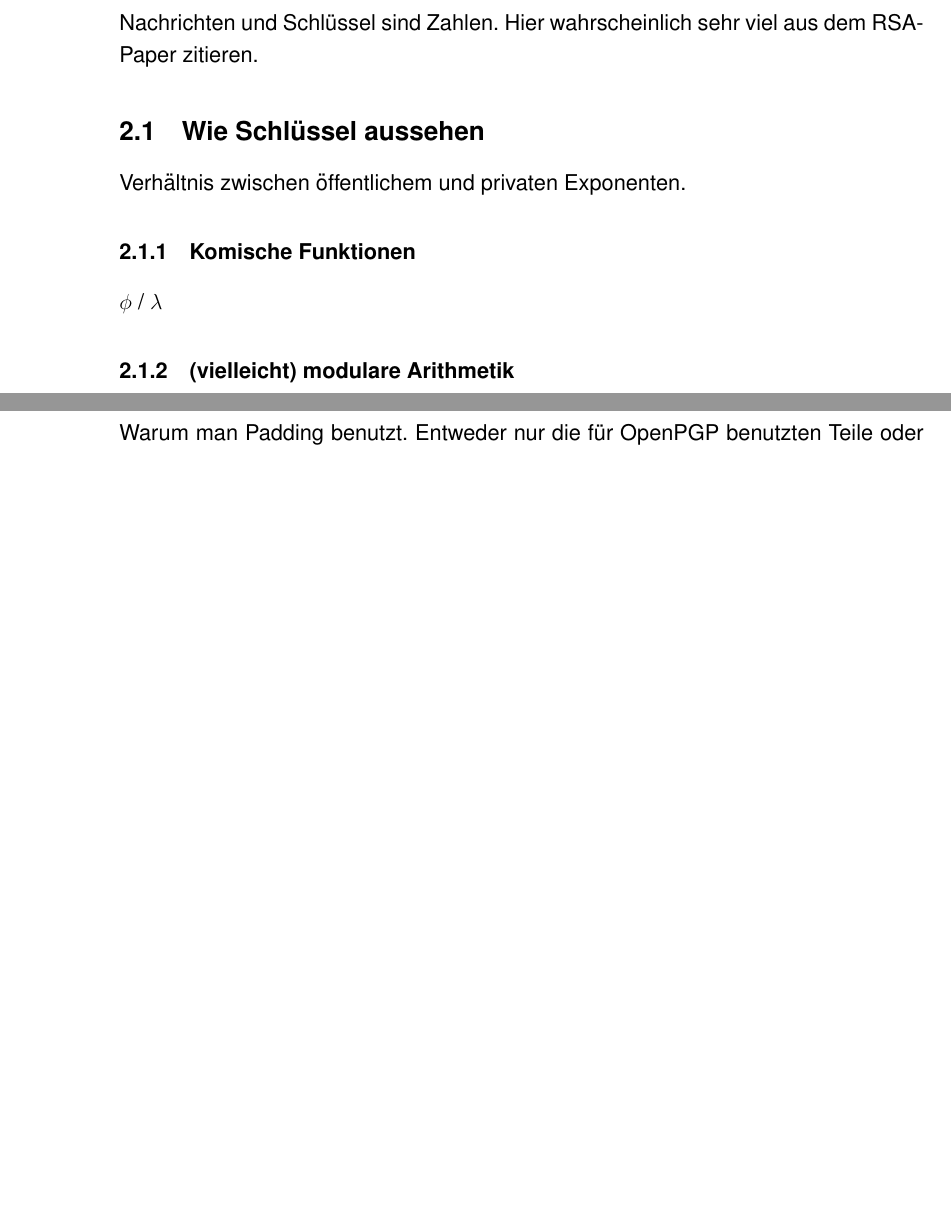
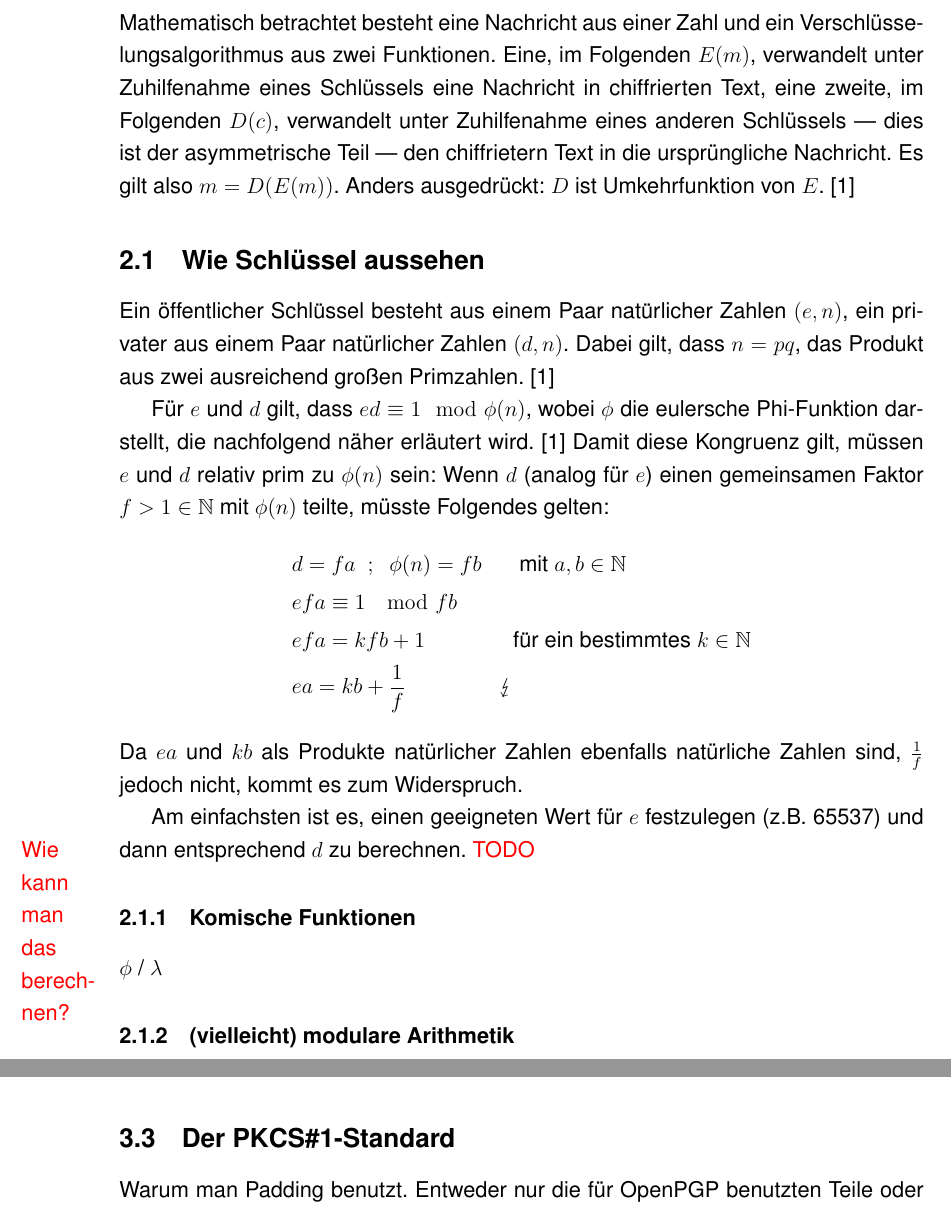
Before and after one commit to mik2k2/fa-mathe-openpgp, a LaTeX document (facharbeit/OpenPGP.tex): two parts of pages 4 and 5 of 6 before the commit and two parts of pages 4 and 5 of 7 after it, joined at a grey line, cut at the place of the change, the shorter picture padded with empty space. Compiled offline with pdfLaTeX; a LaTeX package or settings file that is missing is left out.

Commit message:
Add general math intro and first part of key forms:
* m = D(E(M))
* keys are (e, n) / (d, n)
* ed = 1 mod phi(n)
* e = 65537

```diff
--- a/facharbeit/OpenPGP.tex
+++ b/facharbeit/OpenPGP.tex
@@ -1,6 +1,8 @@
 \documentclass[12pt]{article}
 \usepackage[german]{babel}
 \usepackage{amsmath}
+\usepackage{amssymb}
+\usepackage{stmaryrd}
 \usepackage{xcolor}
 \usepackage{setspace}
 \usepackage[margin=2cm,left=4cm]{geometry}
@@ -60,10 +62,40 @@ habe ich mich bei meiner Teilimplementation haupts"achlich auf die durch RSA m"o
 Funktionalit"aten konzentriert\footnote{Wobei nat"urlich Unterschriften "uber Schl"ussel f"ur das WoT wichtig sind, und ich somit diesen Teilaspekt mitimplementiert habe}.
 
 \section{Mathe hinter RSA}
-Nachrichten und Schl"ussel sind Zahlen.
-Hier wahrscheinlich sehr viel aus dem RSA-Paper zitieren.
+%Nachrichten und Schl"ussel sind Zahlen.
+%Hier wahrscheinlich sehr viel aus dem RSA-Paper zitieren.
+
+Mathematisch betrachtet besteht eine Nachricht aus einer Zahl und ein Verschl"usselungsalgorithmus aus zwei Funktionen.
+Eine, im Folgenden $E(m)$, verwandelt unter Zuhilfenahme eines Schl"ussels eine Nachricht in chiffrierten Text,
+eine zweite, im Folgenden $D(c)$, verwandelt unter Zuhilfenahme eines anderen Schl"ussels --- dies ist der asymmetrische Teil ---
+den chiffrietern Text in die urspr"ungliche Nachricht. Es gilt also $m = D(E(m))$.
+Anders ausgedr"uckt: $D$ ist Umkehrfunktion von $E$. \cite{rsa}
+
 \subsection{Wie Schl"ussel aussehen}
-Verh"altnis zwischen "offentlichem und privaten Exponenten.
+%Verh"altnis zwischen "offentlichem und privaten Exponenten.
+
+Ein "offentlicher Schl"ussel besteht aus einem Paar nat"urlicher Zahlen $(e, n)$,
+ein privater aus einem Paar nat"urlicher Zahlen $(d, n)$.
+Dabei gilt, dass $n = pq$, das Produkt aus zwei ausreichend gro"sen Primzahlen. \cite{rsa}
+
+F"ur $e$ und $d$ gilt, dass $ed \equiv 1 \mod \phi(n)$,
+wobei $\phi$ die eulersche Phi-Funktion darstellt, die nachfolgend n"aher erl"autert wird. \cite{rsa}
+Damit diese Kongruenz gilt, m"ussen $e$ und $d$ relativ prim zu $\phi(n)$ sein:
+Wenn $d$ (analog f"ur $e$) einen gemeinsamen Faktor $f > 1 \in \mathbb{N}$ mit $\phi(n)$ teilte, m"usste Folgendes gelten:
+$$
+\begin{aligned}
+&d = fa ~~;~~ \phi(n) = fb && \textrm{ mit } a, b \in \mathbb{N} \\
+&efa \equiv 1 \mod fb \\
+&efa = kfb + 1 && \textrm{f"ur ein bestimmtes } k \in \mathbb{N} \\
+&ea = kb + \frac{1}{f} & \lightning &
+\end{aligned}
+$$
+Da $ea$ und $kb$ als Produkte nat"urlicher Zahlen ebenfalls nat"urliche Zahlen sind, $\frac{1}{f}$ jedoch nicht, kommt es zum Widerspruch.
+
+Am einfachsten ist es, einen geeigneten Wert f"ur $e$ festzulegen (z.B. 65537)
+und dann entsprechend $d$ zu berechnen.
+\todo{Wie kann man das berechnen?}
+
 \subsubsection{Komische Funktionen}
 $\phi$ / $\lambda$
 \subsubsection{(vielleicht) modulare Arithmetik}
```
